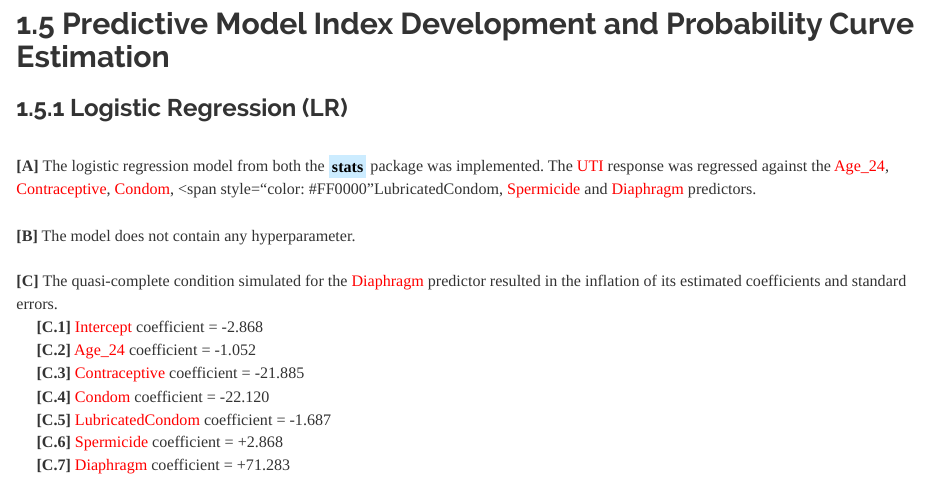
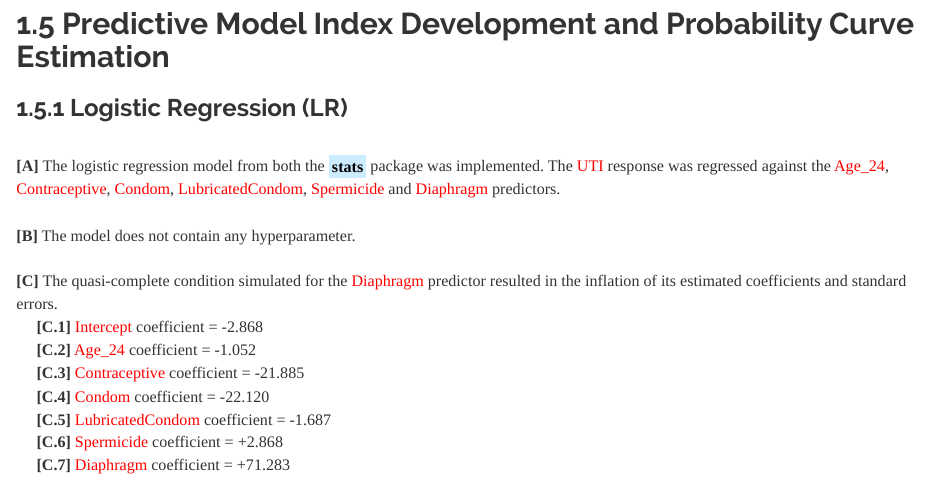
Before and after one commit to JohnPaulinePineda/Portfolio_Project_28, an R Markdown document (docs/index.Rmd): the page in a window 1100 px wide, from 11810 px down. Rendered offline with R 4.5, knitr and Pandoc, with nearby package versions; some code elsewhere in the file could not run offline; a font, style sheet, LaTeX package, included part or bibliography that could not be used is replaced or left out; long lines of code are wrapped.

Commit message:
Formulated the HTML and RMD files
Formulated the HTML and RMD files

```diff
--- a/docs/index.Rmd
+++ b/docs/index.Rmd
@@ -441,7 +441,7 @@ EDA.Bar.Source.FactorVar.Prop <- rbind(EDA.PropTable.Function("Age_24"),
 
 ###  1.5.1 Logistic Regression (LR)
 |
-| **[A]** The logistic regression model from both the <mark style="background-color: #CCECFF">**stats**</mark> package was implemented. The <span style="color: #FF0000">UTI</span> response was regressed against the <span style="color: #FF0000">Age_24</span>, <span style="color: #FF0000">Contraceptive</span>, <span style="color: #FF0000">Condom</span>, <span style="color: #FF0000"LubricatedCondom</span>, <span style="color: #FF0000">Spermicide</span> and <span style="color: #FF0000">Diaphragm</span> predictors.
+| **[A]** The logistic regression model from both the <mark style="background-color: #CCECFF">**stats**</mark> package was implemented. The <span style="color: #FF0000">UTI</span> response was regressed against the <span style="color: #FF0000">Age_24</span>, <span style="color: #FF0000">Contraceptive</span>, <span style="color: #FF0000">Condom</span>, <span style="color: #FF0000">LubricatedCondom</span>, <span style="color: #FF0000">Spermicide</span> and <span style="color: #FF0000">Diaphragm</span> predictors.
 |
 | **[B]** The model does not contain any hyperparameter.
 |
```
Also changed, not shown: docs/index.Rmd (2 more changed lines).
